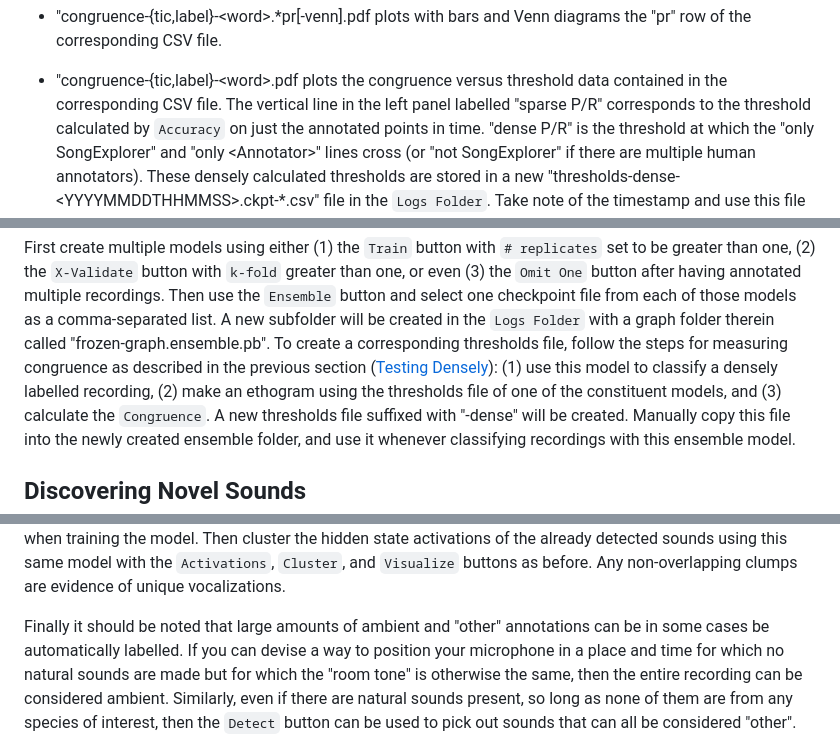
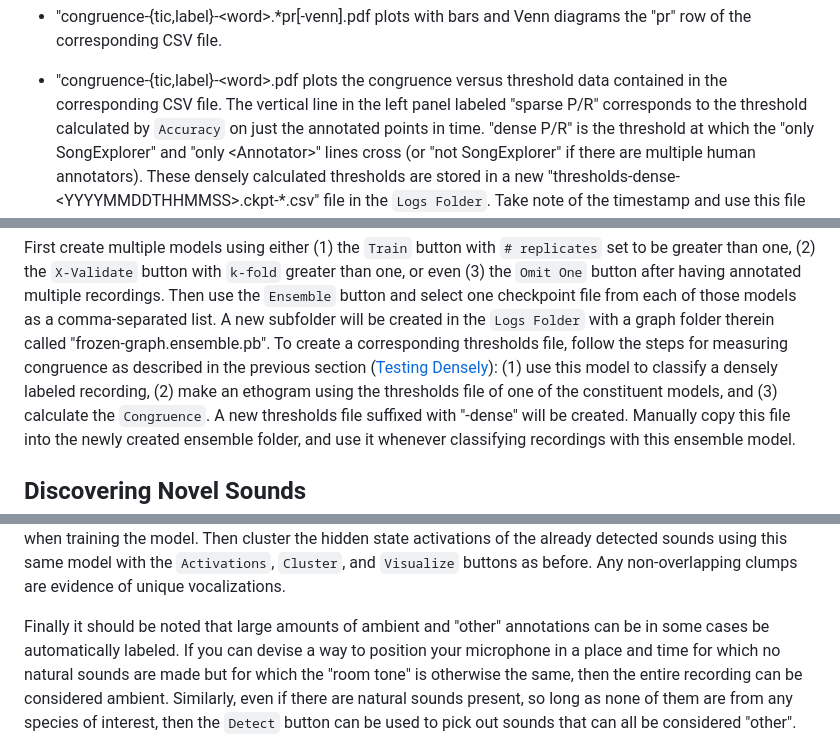
Before and after one commit to JaneliaSciComp/SongExplorer, a Markdown page: README.md, 3 parts joined by grey strips. Rendered like a GitHub page.

```diff
--- a/README.md
+++ b/README.md
@@ -1410,7 +1411,7 @@ diagrams the "pr" row of the corresponding CSV file.
 
 * "congruence-{tic,label}-<word\>.pdf plots the congruence versus
 threshold data contained in the corresponding CSV file.  The vertical
-line in the left panel labelled "sparse P/R" corresponds to the
+line in the left panel labeled "sparse P/R" corresponds to the
 threshold calculated by `Accuracy` on just the annotated points in time.
 "dense P/R" is the threshold at which the "only SongExplorer" and "only
 <Annotator\>" lines cross (or "not SongExplorer" if there are multiple
@@ -1504,7 +1505,7 @@ A new subfolder will be created in the `Logs Folder` with a graph folder
 therein called "frozen-graph.ensemble.pb".  To create a corresponding
 thresholds file, follow the steps for measuring congruence as described
 in the previous section ([Testing Densely](#testing-densely)):  (1) use this
-model to classify a densely labelled recording, (2) make an ethogram using
+model to classify a densely labeled recording, (2) make an ethogram using
 the thresholds file of one of the constituent models, and (3) calculate the
 `Congruence`.  A new thresholds file suffixed with "-dense" will be created.
 Manually copy this file into the newly created ensemble folder, and use
@@ -1556,7 +1557,7 @@ model with the `Activations`, `Cluster`, and `Visualize` buttons as before.
 Any non-overlapping clumps are evidence of unique vocalizations.
 
 Finally it should be noted that large amounts of ambient and "other"
-annotations can be in some cases be automatically labelled.  If you can
+annotations can be in some cases be automatically labeled.  If you can
 devise a way to position your microphone in a place and time for which no
 natural sounds are made but for which the "room tone" is otherwise the
 same, then the entire recording can be considered ambient.  Similarly,
```
Also changed, not shown: other parts of README.md (+18 -11 lines).
